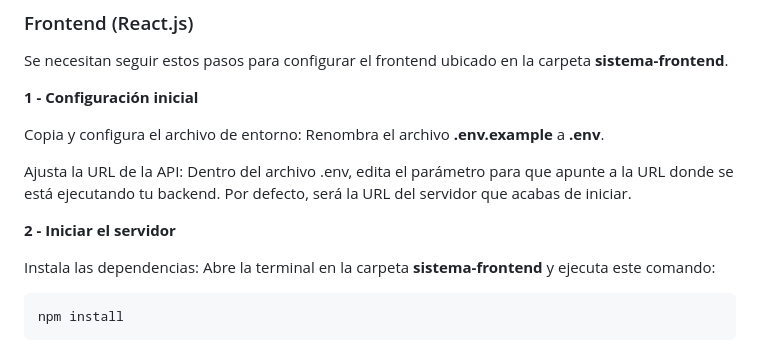
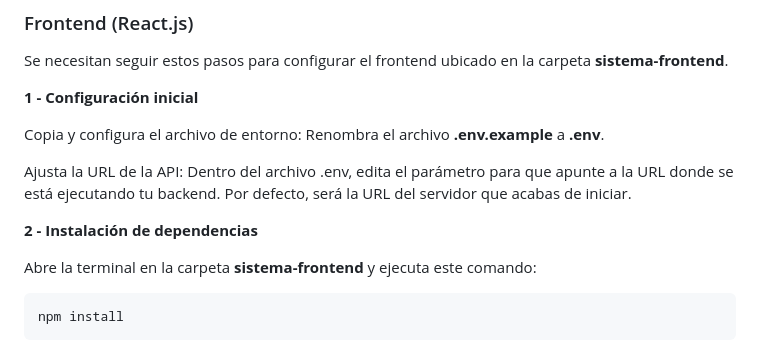
Before and after one commit to IsmaelHeredia/agenda-laravel-reactjs, a Markdown page: README.md, the part around the change. Drawn GitHub-style.

````diff
--- a/README.md
+++ b/README.md
@@ -96,9 +96,9 @@ Copia y configura el archivo de entorno: Renombra el archivo **.env.example** a
 
 Ajusta la URL de la API: Dentro del archivo .env, edita el parámetro para que apunte a la URL donde se está ejecutando tu backend. Por defecto, será la URL del servidor que acabas de iniciar.
 
-**2 - Iniciar el servidor**
+**2 - Instalación de dependencias**
 
-Instala las dependencias: Abre la terminal en la carpeta **sistema-frontend** y ejecuta este comando:
+Abre la terminal en la carpeta **sistema-frontend** y ejecuta este comando:
 
 ```
 npm install
````
